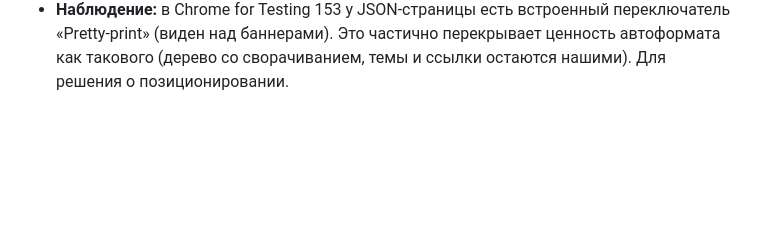
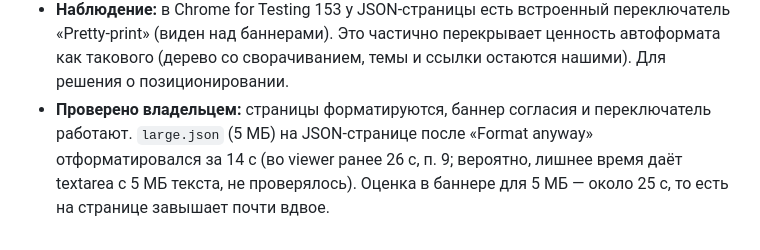
Before and after one commit to Tuchnyak/extension_js_formatter, a Markdown page: SPEC.md, the part around the change. Rendered like a GitHub page; blank space fills up the shorter version.

Commit message:
docs: record owner's step 5 check and large-page timing

```diff
--- a/SPEC.md
+++ b/SPEC.md
@@ -370,3 +370,4 @@ store/                 # store listing drafts (step 6)
    - **Проверено автоматически** (Chrome for Testing 153, headless, локальный сервер): все типы выше; `text/plain` не трогается; обычная HTML-страница без изменений и ошибок; `https://jsonplaceholder.typicode.com/users` форматируется, `https://example.com/` не тронут; Raw, Collapse/Expand all, тема и её сохранение между страницами; битый JSON (баннер, исходный текст цел); 2,4 МБ (баннер согласия, «Formatting…» отрисовывается до заморозки, форматирование 10,6 с); 11 МБ (баннер без кнопки); выключенный флаг (страница не тронута, viewer и меню работают); чекбокс сохраняет значение; регрессия пути «выделение → viewer» из Шага 4.
    - **Не проверено:** `file://` (требует включённого «Allow access to file URLs», проверка владельцем по Шагу 5); поведение на других реальных сайтах и в чужих расширениях-конфликтах.
    - **Наблюдение:** в Chrome for Testing 153 у JSON-страницы есть встроенный переключатель «Pretty-print» (виден над баннерами). Это частично перекрывает ценность автоформата как такового (дерево со сворачиванием, темы и ссылки остаются нашими). Для решения о позиционировании.
+   - **Проверено владельцем:** страницы форматируются, баннер согласия и переключатель работают. `large.json` (5 МБ) на JSON-странице после «Format anyway» отформатировался за 14 с (во viewer ранее 26 с, п. 9; вероятно, лишнее время даёт textarea с 5 МБ текста, не проверялось). Оценка в баннере для 5 МБ — около 25 с, то есть на странице завышает почти вдвое.
```
